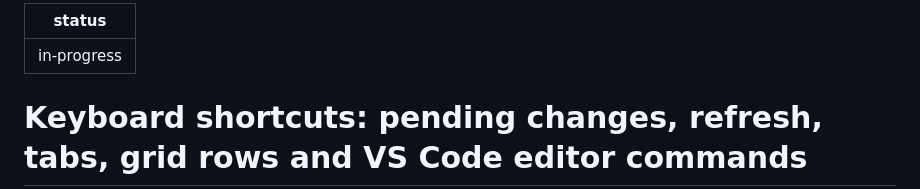
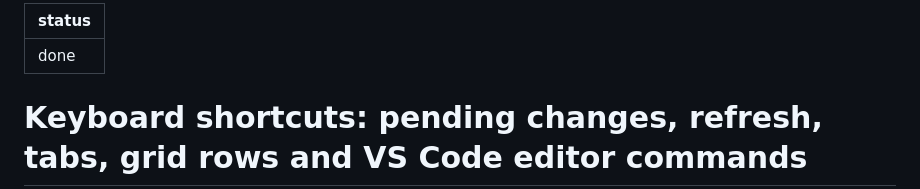
Before and after one commit to mceck/sqlr, a Markdown page: docs/tasks/2026-10-28-keyboard-shortcuts.md, the part around one of its changes. Drawn GitHub-style.

Commit message:
docs: keyboard shortcuts task done
Co-Authored-By: Claude Opus 5.5 <noreply@anthropic.com>

```diff
--- a/docs/tasks/2026-10-28-keyboard-shortcuts.md
+++ b/docs/tasks/2026-10-28-keyboard-shortcuts.md
@@ -1,5 +1,5 @@
 ---
-status: in-progress
+status: done
 ---
 
 # Keyboard shortcuts: pending changes, refresh, tabs, grid rows and VS Code editor commands
```
Also changed, not shown: other parts of docs/tasks/2026-10-28-keyboard-shortcuts.md (+23 -23 lines).
